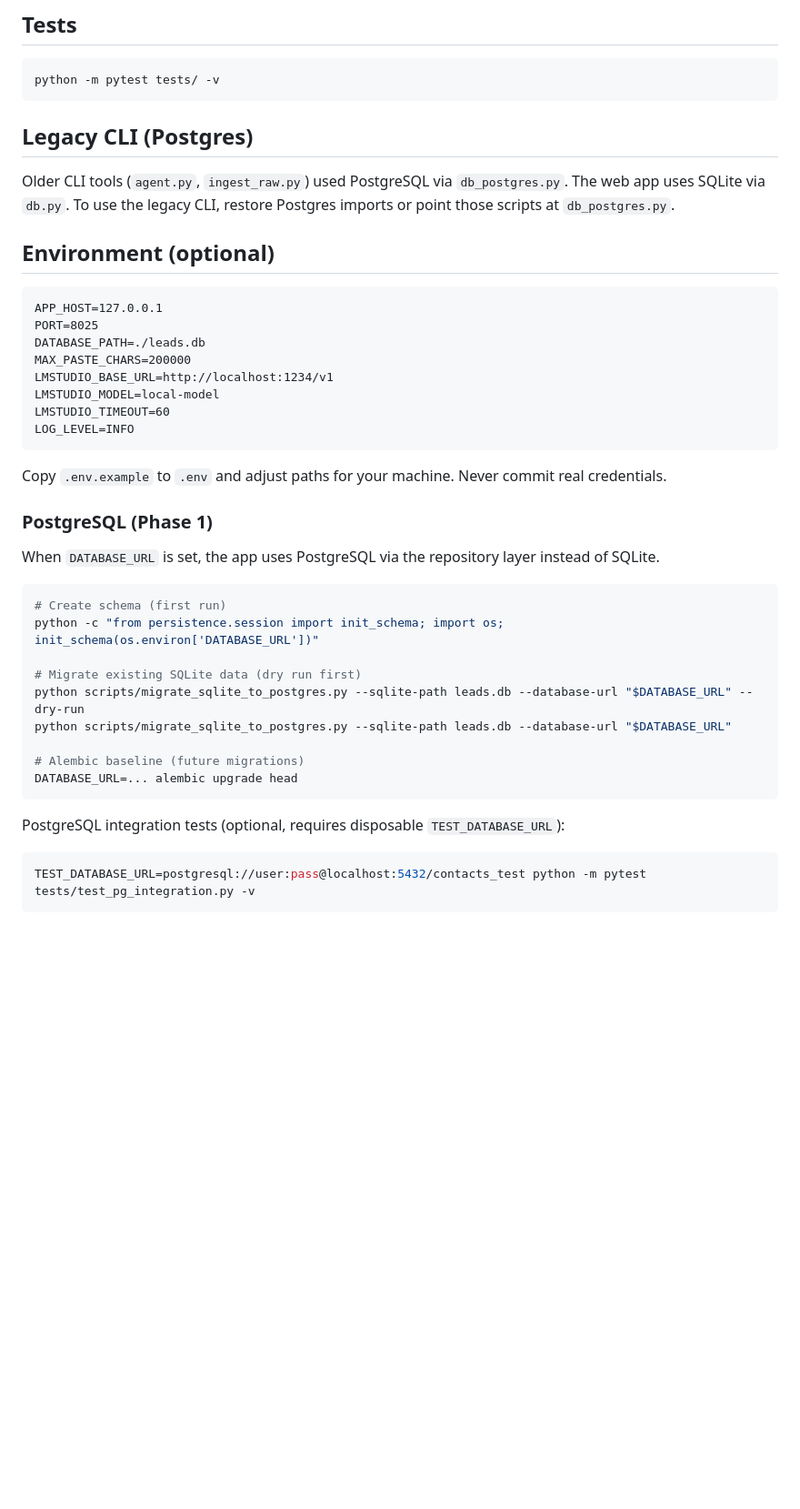
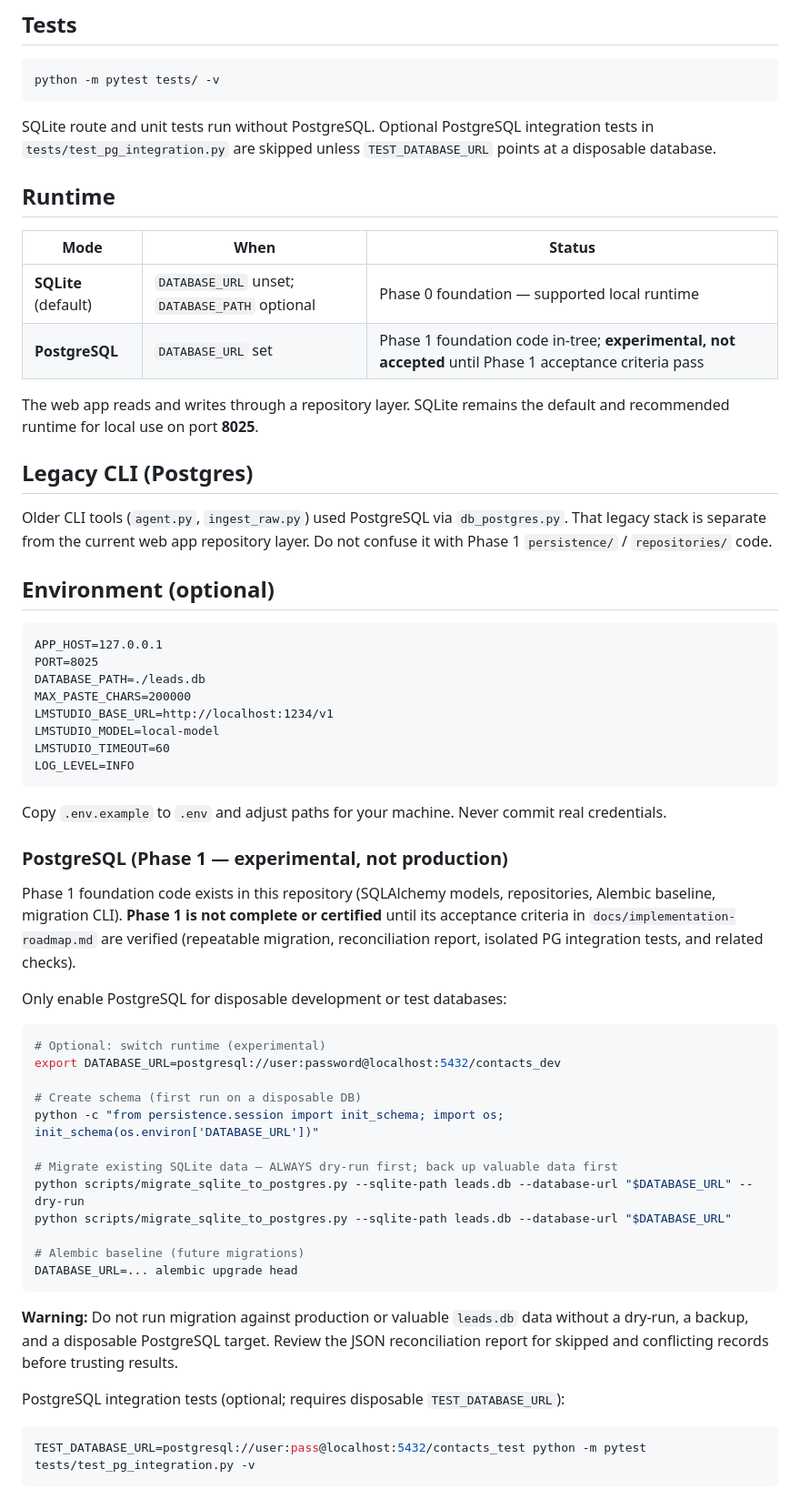
Before and after one commit to vermanthegreat/LM-STUDIO, a Markdown page: README.md, the part around one of its changes. Shown at 91% size. Drawn GitHub-style; blank space fills up the shorter version.

Commit message:
Reconcile Phase 0 and PostgreSQL documentation
Co-authored-by: Cursor <cursoragent@cursor.com>

````diff
--- a/README.md
+++ b/README.md
@@ -53,9 +55,20 @@ Optional: run [LM Studio](https://lmstudio.ai/) with a model loaded at `http://l
 python -m pytest tests/ -v
 ```
 
+SQLite route and unit tests run without PostgreSQL. Optional PostgreSQL integration tests in `tests/test_pg_integration.py` are skipped unless `TEST_DATABASE_URL` points at a disposable database.
+
+## Runtime
+
+| Mode | When | Status |
+|------|------|--------|
+| **SQLite** (default) | `DATABASE_URL` unset; `DATABASE_PATH` optional | Phase 0 foundation — supported local runtime |
+| **PostgreSQL** | `DATABASE_URL` set | Phase 1 foundation code in-tree; **experimental, not accepted** until Phase 1 acceptance criteria pass |
+
+The web app reads and writes through a repository layer. SQLite remains the default and recommended runtime for local use on port **8025**.
+
 ## Legacy CLI (Postgres)
 
-Older CLI tools (`agent.py`, `ingest_raw.py`) used PostgreSQL via `db_postgres.py`. The web app uses SQLite via `db.py`. To use the legacy CLI, restore Postgres imports or point those scripts at `db_postgres.py`.
+Older CLI tools (`agent.py`, `ingest_raw.py`) used PostgreSQL via `db_postgres.py`. That legacy stack is separate from the current web app repository layer. Do not confuse it with Phase 1 `persistence/` / `repositories/` code.
 
 ## Environment (optional)
 
@@ -72,15 +85,20 @@ LOG_LEVEL=INFO
 
 Copy `.env.example` to `.env` and adjust paths for your machine. Never commit real credentials.
 
-### PostgreSQL (Phase 1)
+### PostgreSQL (Phase 1 — experimental, not production)
 
-When `DATABASE_URL` is set, the app uses PostgreSQL via the repository layer instead of SQLite.
+Phase 1 foundation code exists in this repository (SQLAlchemy models, repositories, Alembic baseline, migration CLI). **Phase 1 is not complete or certified** until its acceptance criteria in `docs/implementation-roadmap.md` are verified (repeatable migration, reconciliation report, isolated PG integration tests, and related checks).
+
+Only enable PostgreSQL for disposable development or test databases:
 
 ```bash
-# Create schema (first run)
+# Optional: switch runtime (experimental)
+export DATABASE_URL=postgresql://user:password@localhost:5432/contacts_dev
+
+# Create schema (first run on a disposable DB)
 python -c "from persistence.session import init_schema; import os; init_schema(os.environ['DATABASE_URL'])"
 
-# Migrate existing SQLite data (dry run first)
+# Migrate existing SQLite data — ALWAYS dry-run first; back up valuable data first
 python scripts/migrate_sqlite_to_postgres.py --sqlite-path leads.db --database-url "$DATABASE_URL" --dry-run
 python scripts/migrate_sqlite_to_postgres.py --sqlite-path leads.db --database-url "$DATABASE_URL"
 
@@ -88,7 +106,9 @@ python scripts/migrate_sqlite_to_postgres.py --sqlite-path leads.db --database-u
 DATABASE_URL=... alembic upgrade head
 ```
 
-PostgreSQL integration tests (optional, requires disposable `TEST_DATABASE_URL`):
+**Warning:** Do not run migration against production or valuable `leads.db` data without a dry-run, a backup, and a disposable PostgreSQL target. Review the JSON reconciliation report for skipped and conflicting records before trusting results.
+
+PostgreSQL integration tests (optional; requires disposable `TEST_DATABASE_URL`):
 
 ```bash
 TEST_DATABASE_URL=postgresql://user:pass@localhost:5432/contacts_test python -m pytest tests/test_pg_integration.py -v
````
Also changed, not shown: other parts of README.md (+5 -3 lines), docs/implementation-roadmap.md (+25 -0 lines).
